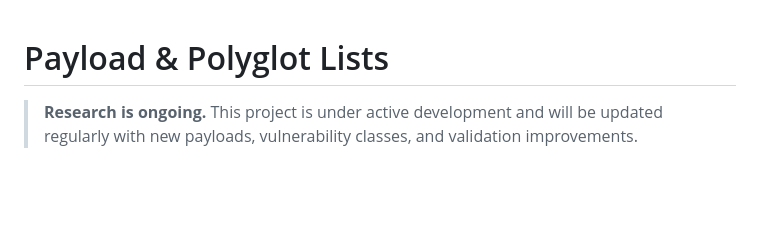
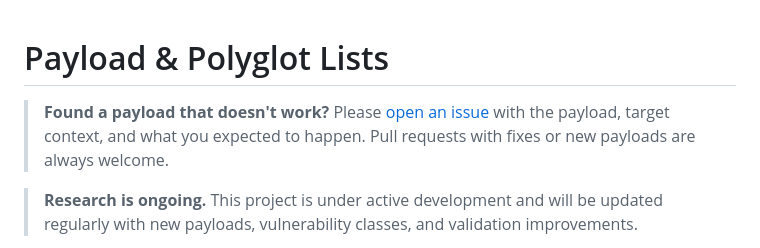
Before and after one commit to gromhacks/Payload-and-Polyglot-Lists, a Markdown page: README.md, the part around the change. Drawn GitHub-style; blank space fills up the shorter version.

Commit message:
Add note encouraging issue reports and PRs for broken payloads

```diff
--- a/README.md
+++ b/README.md
@@ -1,4 +1,6 @@
 # Payload & Polyglot Lists
+
+> **Found a payload that doesn't work?** Please [open an issue](../../issues) with the payload, target context, and what you expected to happen. Pull requests with fixes or new payloads are always welcome.
 
 > **Research is ongoing.** This project is under active development and will be updated regularly with new payloads, vulnerability classes, and validation improvements.
 
```
